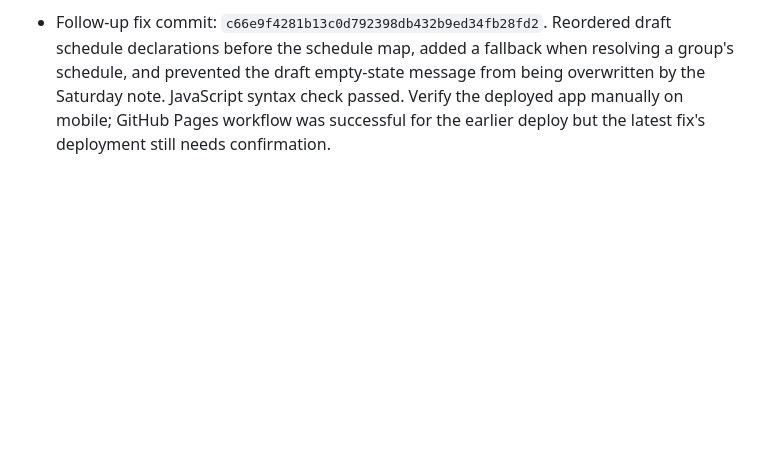
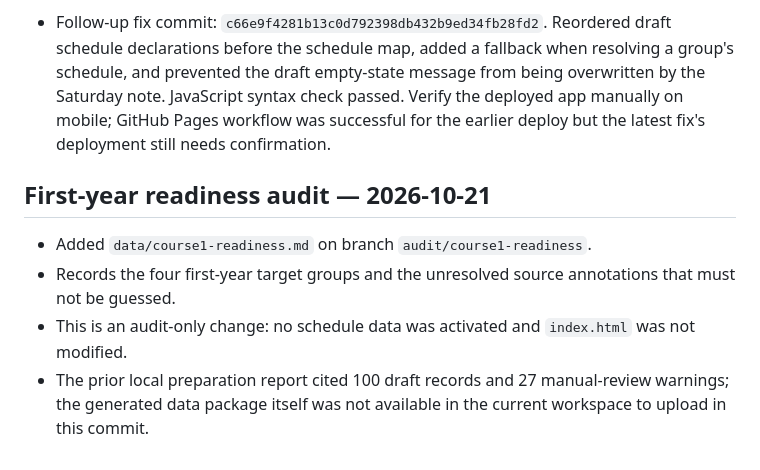
Before and after one commit to zastroblox-cmd/rta-schedule-miniapp, a Markdown page: PROJECT_STATUS.md, the part around the change. Rendered like a GitHub page; blank space fills up the shorter version.

Commit message:
docs: track first-year readiness audit

```diff
--- a/PROJECT_STATUS.md
+++ b/PROJECT_STATUS.md
@@ -56,3 +56,10 @@ Last updated: 2026-10-21
 - This is a selector/UI preview only, NOT a schedule-data migration. Next: extract/verify PDF rows and replace draft status only after the corresponding group schedule is populated and checked.
 
 - Follow-up fix commit: `c66e9f4281b13c0d792398db432b9ed34fb28fd2`. Reordered draft schedule declarations before the schedule map, added a fallback when resolving a group's schedule, and prevented the draft empty-state message from being overwritten by the Saturday note. JavaScript syntax check passed. Verify the deployed app manually on mobile; GitHub Pages workflow was successful for the earlier deploy but the latest fix's deployment still needs confirmation.
+
+
+## First-year readiness audit — 2026-10-21
+- Added `data/course1-readiness.md` on branch `audit/course1-readiness`.
+- Records the four first-year target groups and the unresolved source annotations that must not be guessed.
+- This is an audit-only change: no schedule data was activated and `index.html` was not modified.
+- The prior local preparation report cited 100 draft records and 27 manual-review warnings; the generated data package itself was not available in the current workspace to upload in this commit.
```
